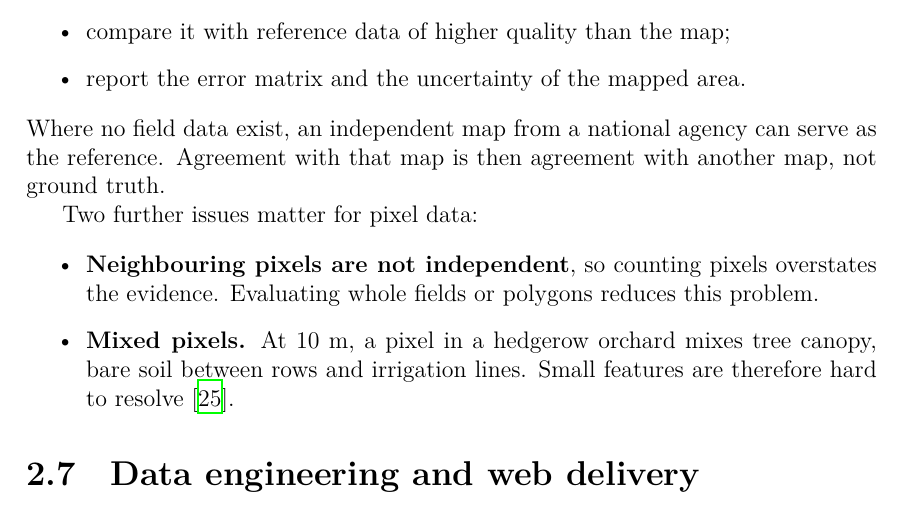
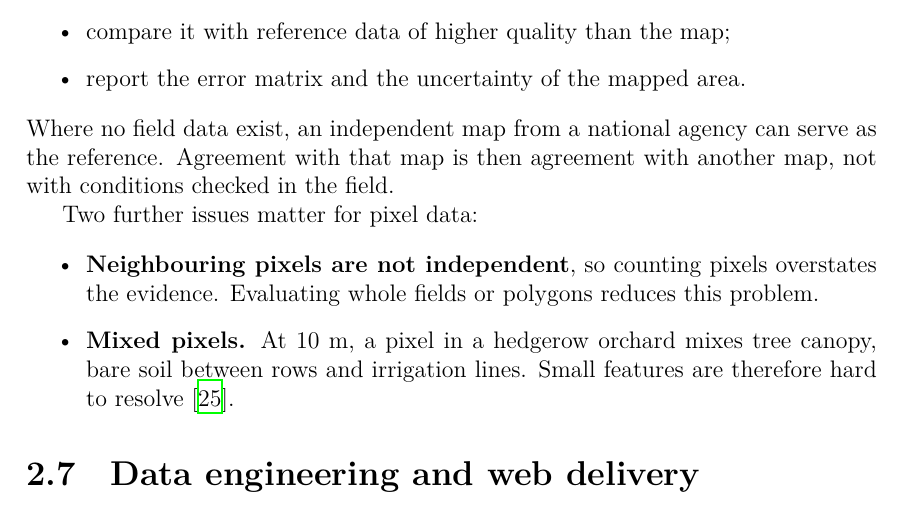
Before and after one commit to Hostilian/tesis, a LaTeX thesis (thesis/latex/main.tex, which reads thesis/latex/chapters/02_literature_review.tex): part of page 18 of 66, cut so that both start at the same text. Compiled offline with XeLaTeX; a missing bibliography style is replaced by a similar one.

Commit message:
Chapter 2: replace 'ground truth' flagged by slop_check (2.6)
AI-assisted wording in the literature review, marked as pending
supervisor permission in the Markdown and LaTeX copies.

Co-Authored-By: Claude Opus 5.5 <noreply@anthropic.com>

```diff
--- a/thesis/latex/chapters/02_literature_review.tex
+++ b/thesis/latex/chapters/02_literature_review.tex
@@ -90,7 +91,7 @@ Olofsson and co-authors set out good practice for checking land-change maps \cit
   \item report the error matrix and the uncertainty of the mapped area.
 
 \end{itemize}
-Where no field data exist, an independent map from a national agency can serve as the reference. Agreement with that map is then agreement with another map, not ground truth.
+Where no field data exist, an independent map from a national agency can serve as the reference. Agreement with that map is then agreement with another map, not with conditions checked in the field.
 
 Two further issues matter for pixel data:
 
```
Also changed, not shown: thesis/chapters/02_literature_review.md (+2 -1 lines), thesis/latex/chapters/02_literature_review.tex (1 more changed lines).
